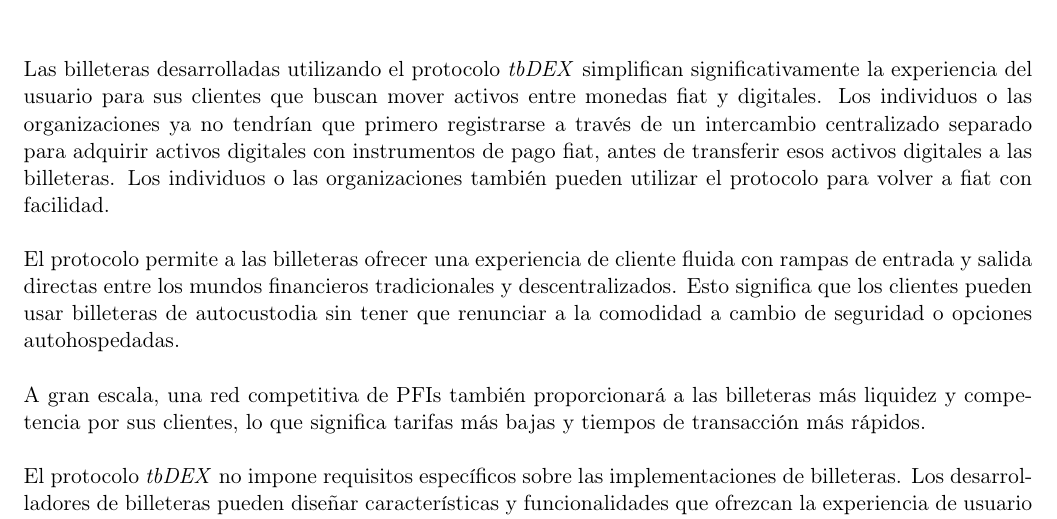
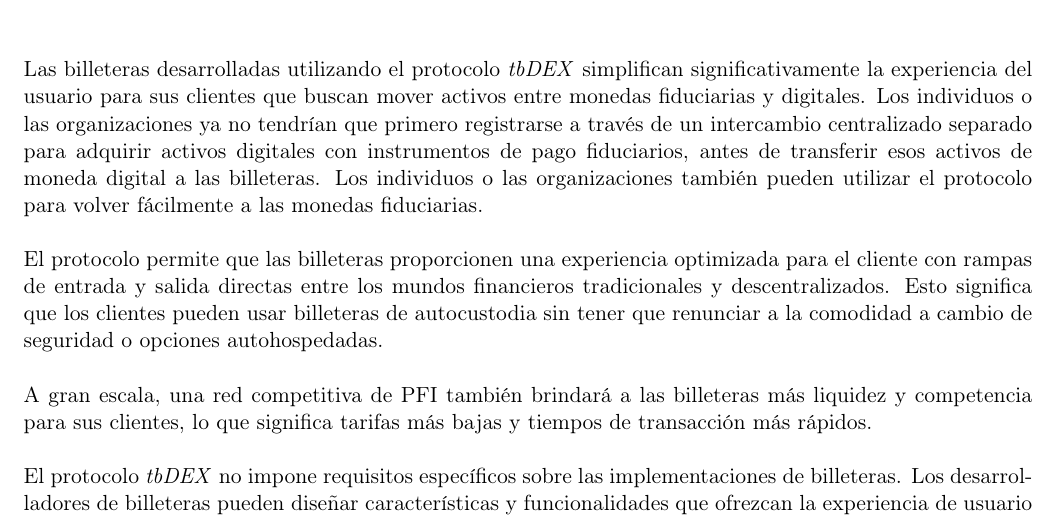
Before and after one commit to TheDecentralizedVeteran/tbDEX_Spanish, a LaTeX document (spanish_whitepaper.tex): part of page 5 of 17, cut so that both start at the same text. Compiled offline with pdfLaTeX.

Commit message:
Update spanish_whitepaper.tex
proof reading Spanish

```diff
--- a/spanish_whitepaper.tex
+++ b/spanish_whitepaper.tex
@@ -154,13 +154,13 @@
 
 \vspace{1\baselineskip}
 \end{itemize}
-Las billeteras desarrolladas utilizando el protocolo \textit{tbDEX} simplifican significativamente la experiencia del usuario para sus clientes que buscan mover activos entre monedas fiat y digitales. Los individuos o las organizaciones ya no tendrían que primero registrarse a través de un intercambio centralizado separado para adquirir activos digitales con instrumentos de pago fiat, antes de transferir esos activos digitales a las billeteras. Los individuos o las organizaciones también pueden utilizar el protocolo para volver a fiat con facilidad.
+Las billeteras desarrolladas utilizando el protocolo \textit{tbDEX} simplifican significativamente la experiencia del usuario para sus clientes que buscan mover activos entre monedas fiduciarias y digitales. Los individuos o las organizaciones ya no tendrían que primero registrarse a través de un intercambio centralizado separado para adquirir activos digitales con instrumentos de pago fiduciarios, antes de transferir esos activos de moneda digital a las billeteras. Los individuos o las organizaciones también pueden utilizar el protocolo para volver fácilmente a las monedas fiduciarias.
 
 \vspace{1\baselineskip}
-El protocolo permite a las billeteras ofrecer una experiencia de cliente fluida con rampas de entrada y salida directas entre los mundos financieros tradicionales y descentralizados. Esto significa que los clientes pueden usar billeteras de autocustodia sin tener que renunciar a la comodidad a cambio de seguridad o opciones autohospedadas.
+El protocolo permite que las billeteras proporcionen una experiencia optimizada para el cliente con rampas de entrada y salida directas entre los mundos financieros tradicionales y descentralizados. Esto significa que los clientes pueden usar billeteras de autocustodia sin tener que renunciar a la comodidad a cambio de seguridad o opciones autohospedadas.
 
 \vspace{1\baselineskip}
-A gran escala, una red competitiva de PFIs también proporcionará a las billeteras más liquidez y competencia por sus clientes, lo que significa tarifas más bajas y tiempos de transacción más rápidos.
+A gran escala, una red competitiva de PFI también brindará a las billeteras más liquidez y competencia para sus clientes, lo que significa tarifas más bajas y tiempos de transacción más rápidos.
 
 \vspace{1\baselineskip}
 El protocolo \textit{tbDEX} no impone requisitos específicos sobre las implementaciones de billeteras. Los desarrolladores de billeteras pueden diseñar características y funcionalidades que ofrezcan la experiencia de usuario deseada. Por ejemplo, una billetera podría seleccionar algorítmicamente la PFI en función de la velocidad, el costo o el historial — o delegar esa elección al propietario de la billetera. Un desarrollador de billeteras podría elegir preseleccionar a qué PFIs debería enviarse una oferta dada — o elegir solicitar y verificar las credenciales de varias PFIs con anticipación mediante la realización de descubrimiento y evaluación antes de la primera oferta. Una billetera también podría optar por dejar la selección de PFIs completamente a su cliente. En general, recomendaríamos lo siguiente:
```
